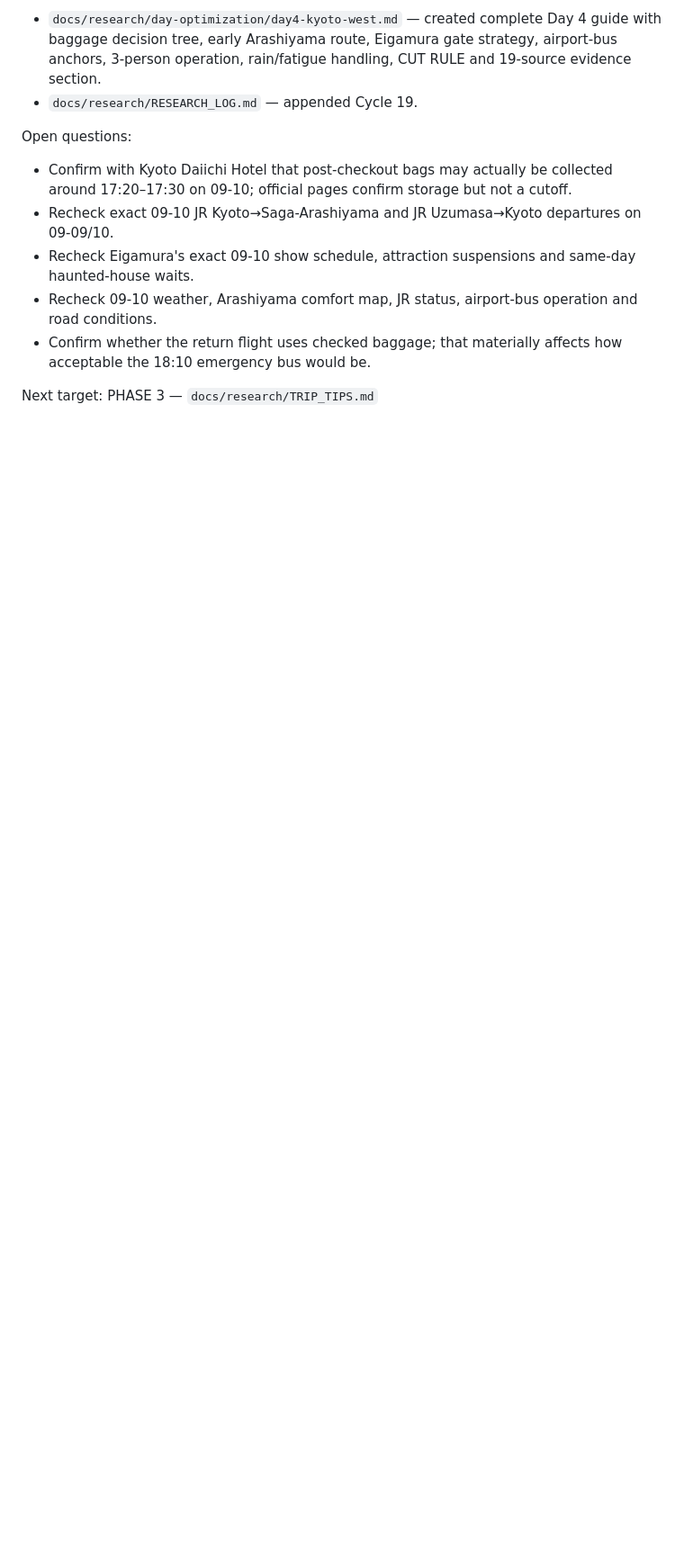
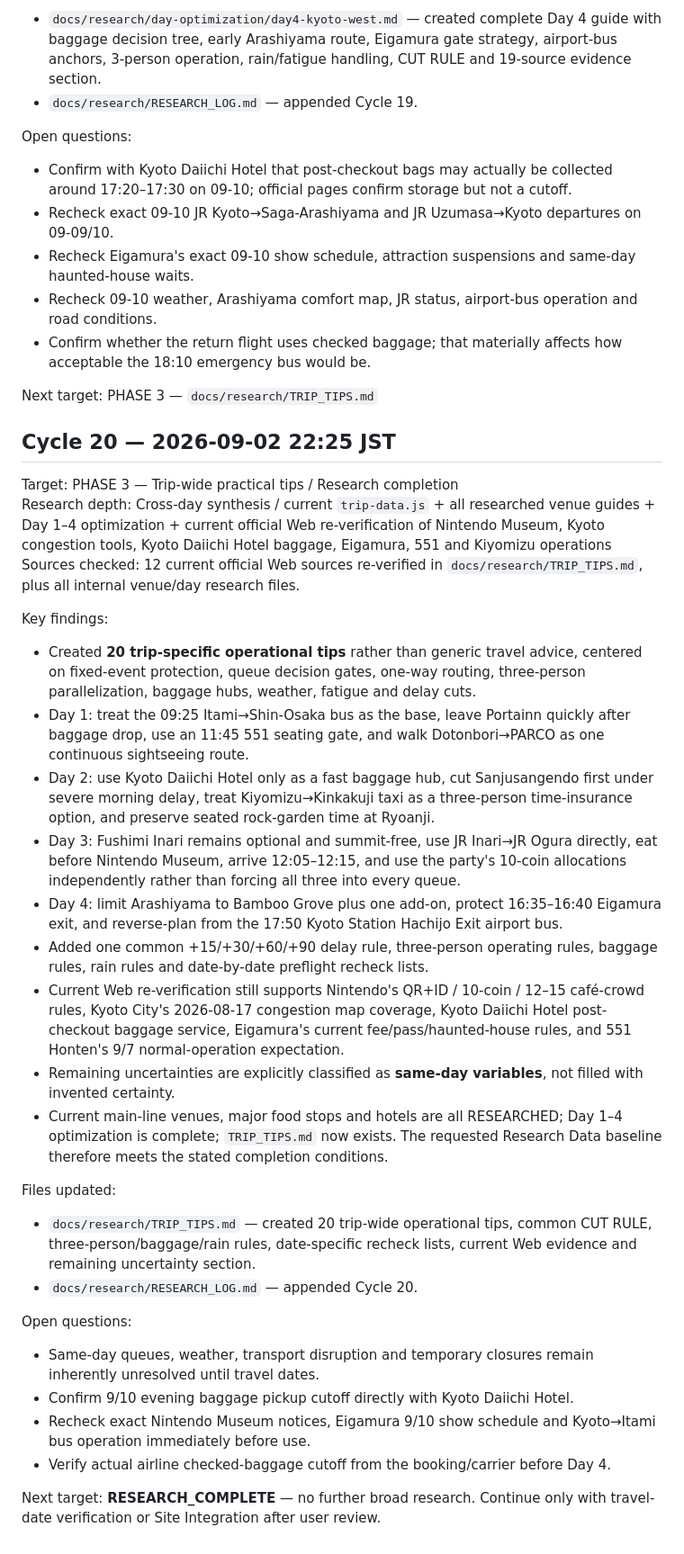
Before and after one commit to tomoponz/kyoto-osaka-trip-2026, a Markdown page: docs/research/RESEARCH_LOG.md, the part around the change. Shown at 90% size. Rendered like a GitHub page; blank space fills up the shorter version.

Commit message:
Log trip-wide tips research cycle

```diff
--- a/docs/research/RESEARCH_LOG.md
+++ b/docs/research/RESEARCH_LOG.md
@@ -621,3 +621,32 @@ Open questions:
 - Confirm whether the return flight uses checked baggage; that materially affects how acceptable the 18:10 emergency bus would be.
 
 Next target: PHASE 3 — `docs/research/TRIP_TIPS.md`
+
+## Cycle 20 — 2026-09-02 22:25 JST
+
+Target: PHASE 3 — Trip-wide practical tips / Research completion
+Research depth: Cross-day synthesis / current `trip-data.js` + all researched venue guides + Day 1–4 optimization + current official Web re-verification of Nintendo Museum, Kyoto congestion tools, Kyoto Daiichi Hotel baggage, Eigamura, 551 and Kiyomizu operations
+Sources checked: 12 current official Web sources re-verified in `docs/research/TRIP_TIPS.md`, plus all internal venue/day research files.
+
+Key findings:
+- Created **20 trip-specific operational tips** rather than generic travel advice, centered on fixed-event protection, queue decision gates, one-way routing, three-person parallelization, baggage hubs, weather, fatigue and delay cuts.
+- Day 1: treat the 09:25 Itami→Shin-Osaka bus as the base, leave Portainn quickly after baggage drop, use an 11:45 551 seating gate, and walk Dotonbori→PARCO as one continuous sightseeing route.
+- Day 2: use Kyoto Daiichi Hotel only as a fast baggage hub, cut Sanjusangendo first under severe morning delay, treat Kiyomizu→Kinkakuji taxi as a three-person time-insurance option, and preserve seated rock-garden time at Ryoanji.
+- Day 3: Fushimi Inari remains optional and summit-free, use JR Inari→JR Ogura directly, eat before Nintendo Museum, arrive 12:05–12:15, and use the party's 10-coin allocations independently rather than forcing all three into every queue.
+- Day 4: limit Arashiyama to Bamboo Grove plus one add-on, protect 16:35–16:40 Eigamura exit, and reverse-plan from the 17:50 Kyoto Station Hachijo Exit airport bus.
+- Added one common +15/+30/+60/+90 delay rule, three-person operating rules, baggage rules, rain rules and date-by-date preflight recheck lists.
+- Current Web re-verification still supports Nintendo's QR+ID / 10-coin / 12–15 café-crowd rules, Kyoto City's 2026-08-17 congestion map coverage, Kyoto Daiichi Hotel post-checkout baggage service, Eigamura's current fee/pass/haunted-house rules, and 551 Honten's 9/7 normal-operation expectation.
+- Remaining uncertainties are explicitly classified as **same-day variables**, not filled with invented certainty.
+- Current main-line venues, major food stops and hotels are all RESEARCHED; Day 1–4 optimization is complete; `TRIP_TIPS.md` now exists. The requested Research Data baseline therefore meets the stated completion conditions.
+
+Files updated:
+- `docs/research/TRIP_TIPS.md` — created 20 trip-wide operational tips, common CUT RULE, three-person/baggage/rain rules, date-specific recheck lists, current Web evidence and remaining uncertainty section.
+- `docs/research/RESEARCH_LOG.md` — appended Cycle 20.
+
+Open questions:
+- Same-day queues, weather, transport disruption and temporary closures remain inherently unresolved until travel dates.
+- Confirm 9/10 evening baggage pickup cutoff directly with Kyoto Daiichi Hotel.
+- Recheck exact Nintendo Museum notices, Eigamura 9/10 show schedule and Kyoto→Itami bus operation immediately before use.
+- Verify actual airline checked-baggage cutoff from the booking/carrier before Day 4.
+
+Next target: **RESEARCH_COMPLETE** — no further broad research. Continue only with travel-date verification or Site Integration after user review.
```
